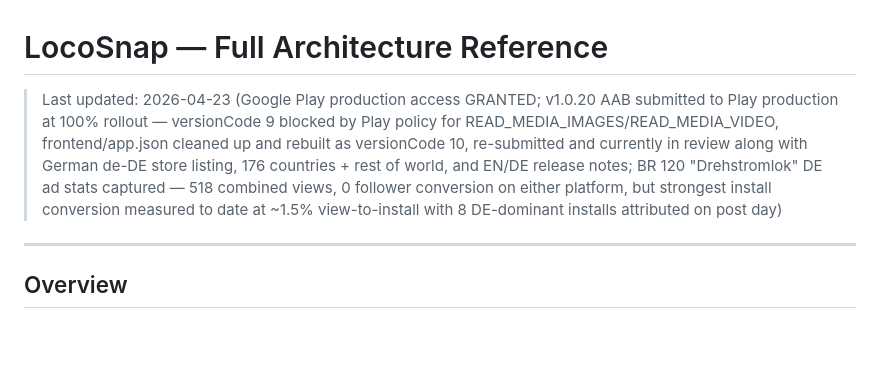
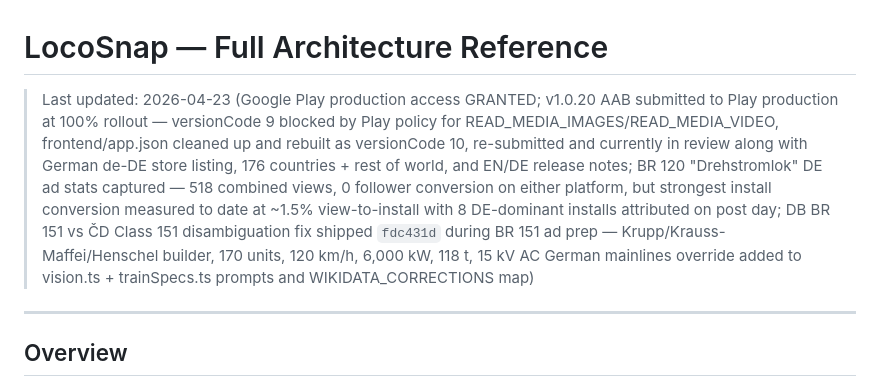
Before and after one commit to StephenLear/locosnap, a Markdown page: docs/ARCHITECTURE.md, the part around one of its changes. Drawn GitHub-style; blank space fills up the shorter version.

Commit message:
docs(architecture): BR 151 vs ČD Class 151 disambiguation entry + last-updated stamp

```diff
--- a/docs/ARCHITECTURE.md
+++ b/docs/ARCHITECTURE.md
@@ -1,6 +1,6 @@
 # LocoSnap — Full Architecture Reference
 
-> Last updated: 2026-04-23 (Google Play production access GRANTED; v1.0.20 AAB submitted to Play production at 100% rollout — versionCode 9 blocked by Play policy for READ_MEDIA_IMAGES/READ_MEDIA_VIDEO, frontend/app.json cleaned up and rebuilt as versionCode 10, re-submitted and currently in review along with German de-DE store listing, 176 countries + rest of world, and EN/DE release notes; BR 120 "Drehstromlok" DE ad stats captured — 518 combined views, 0 follower conversion on either platform, but strongest install conversion measured to date at ~1.5% view-to-install with 8 DE-dominant installs attributed on post day)
+> Last updated: 2026-04-23 (Google Play production access GRANTED; v1.0.20 AAB submitted to Play production at 100% rollout — versionCode 9 blocked by Play policy for READ_MEDIA_IMAGES/READ_MEDIA_VIDEO, frontend/app.json cleaned up and rebuilt as versionCode 10, re-submitted and currently in review along with German de-DE store listing, 176 countries + rest of world, and EN/DE release notes; BR 120 "Drehstromlok" DE ad stats captured — 518 combined views, 0 follower conversion on either platform, but strongest install conversion measured to date at ~1.5% view-to-install with 8 DE-dominant installs attributed on post day; DB BR 151 vs ČD Class 151 disambiguation fix shipped `fdc431d` during BR 151 ad prep — Krupp/Krauss-Maffei/Henschel builder, 170 units, 120 km/h, 6,000 kW, 118 t, 15 kV AC German mainlines override added to vision.ts + trainSpecs.ts prompts and WIKIDATA_CORRECTIONS map)
 
 ---
 
```
Also changed, not shown: other parts of docs/ARCHITECTURE.md (+1 -0 lines).
